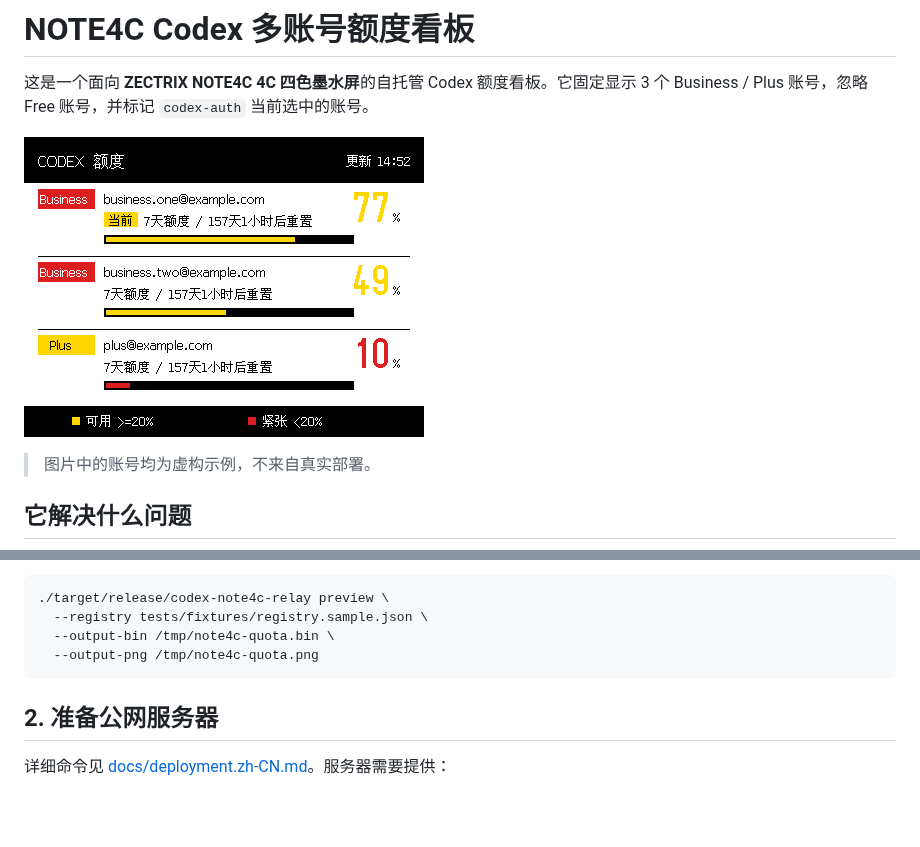
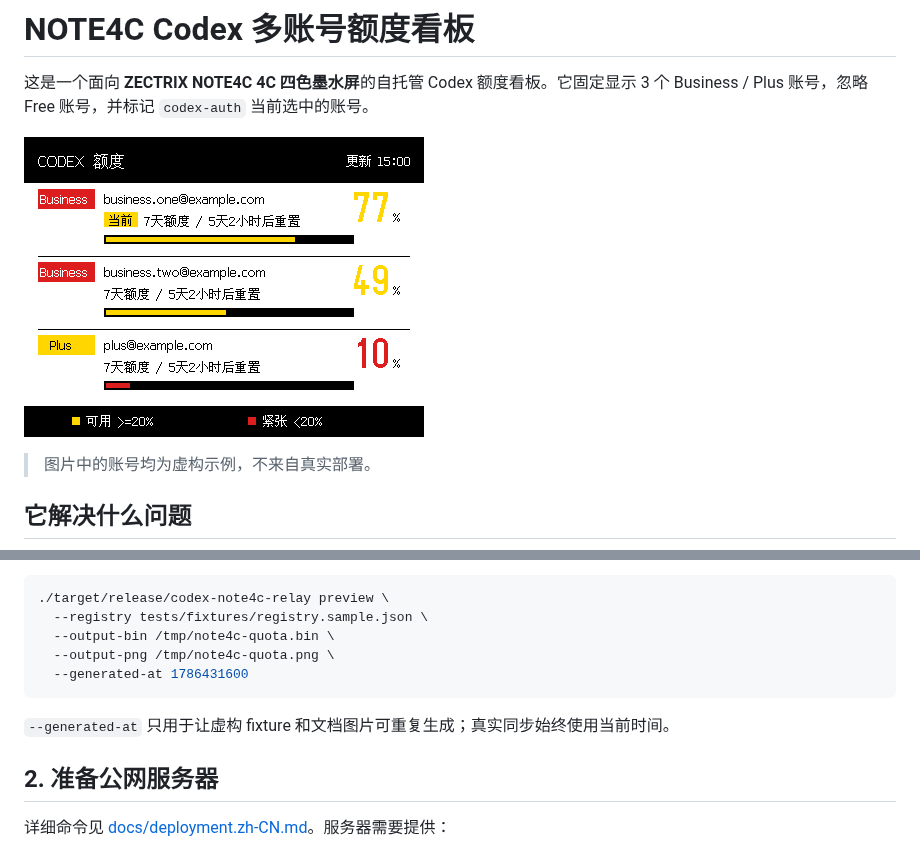
Before and after one commit to yewenkai/note4c-codex-quota-dashboard, a Markdown page: README.zh-CN.md, 2 parts joined by grey strips. Rendered like a GitHub page; pictures changed too: docs/images/dashboard-sample.png; blank space fills up the shorter version.

````diff
--- a/README.zh-CN.md
+++ b/README.zh-CN.md
@@ -84,8 +84,11 @@ cargo build --release
 ./target/release/codex-note4c-relay preview \
   --registry tests/fixtures/registry.sample.json \
   --output-bin /tmp/note4c-quota.bin \
-  --output-png /tmp/note4c-quota.png
+  --output-png /tmp/note4c-quota.png \
+  --generated-at 1786431600
 ```
+
+`--generated-at` 只用于让虚构 fixture 和文档图片可重复生成；真实同步始终使用当前时间。
 
 ## 2. 准备公网服务器
 
````
Also changed, not shown: 2 other files.
